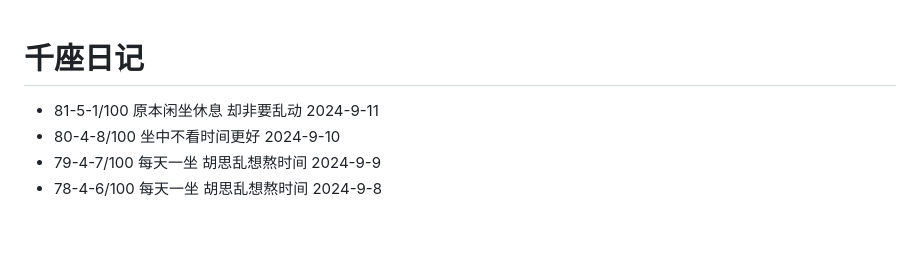
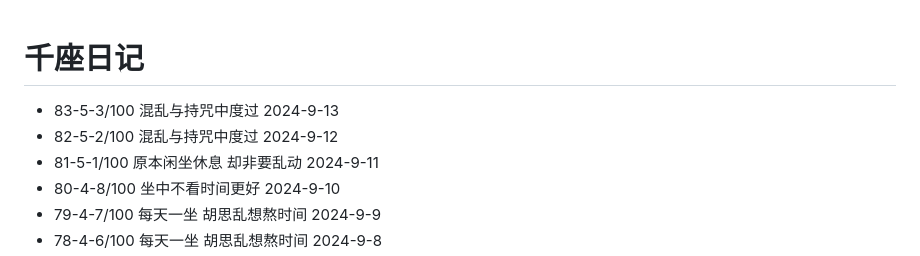
Before and after one commit to sdhou/config, a Markdown page: doc/oye.md, the part around the change. Drawn GitHub-style; blank space fills up the shorter version.

Commit message:
up doc oye

```diff
--- a/doc/oye.md
+++ b/doc/oye.md
@@ -1,5 +1,7 @@
 # 千座日记
 
+- 83-5-3/100 混乱与持咒中度过 2024-9-13
+- 82-5-2/100 混乱与持咒中度过 2024-9-12
 - 81-5-1/100 原本闲坐休息 却非要乱动 2024-9-11
 - 80-4-8/100 坐中不看时间更好 2024-9-10
 - 79-4-7/100 每天一坐 胡思乱想熬时间 2024-9-9
```
